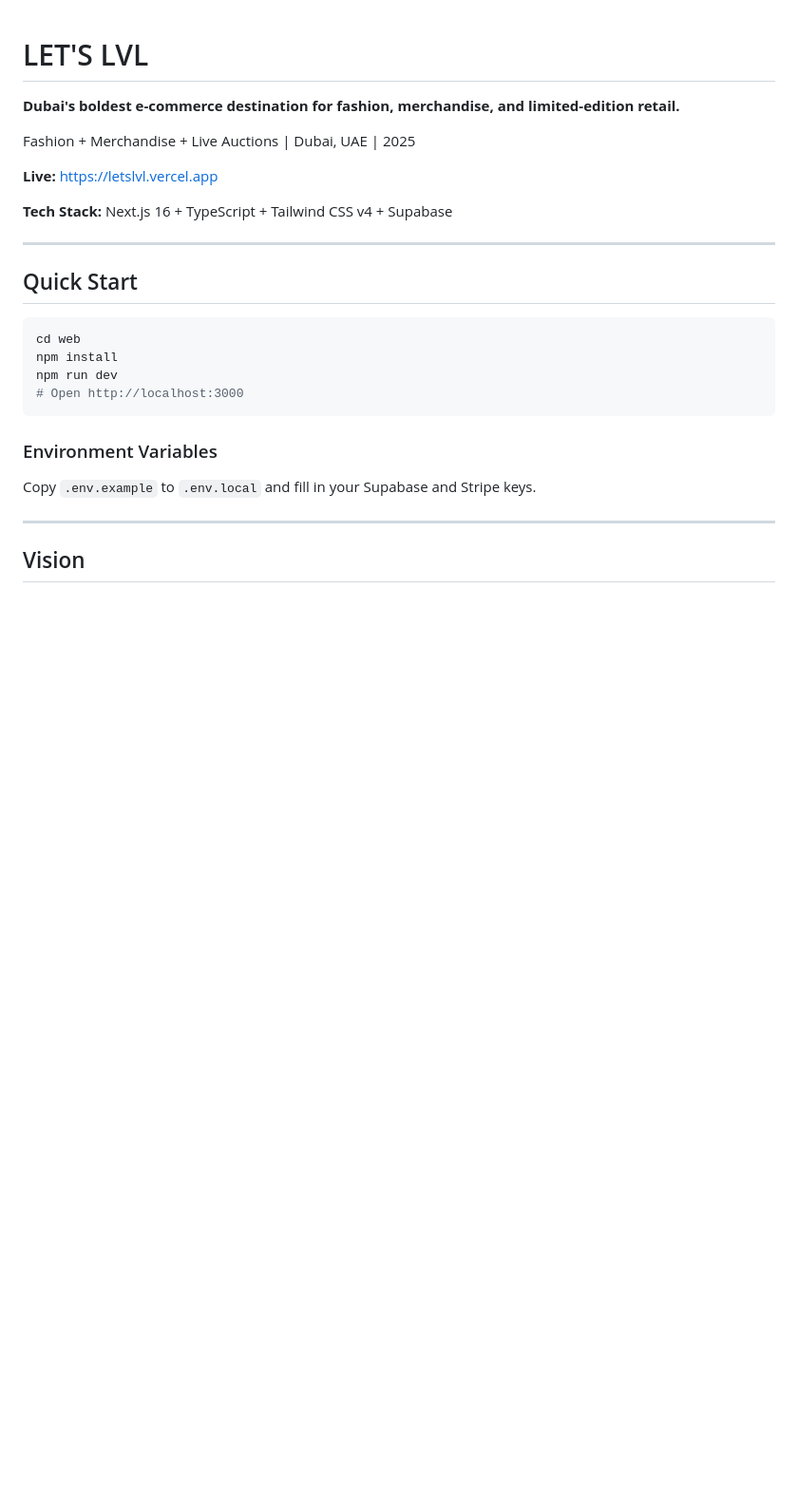
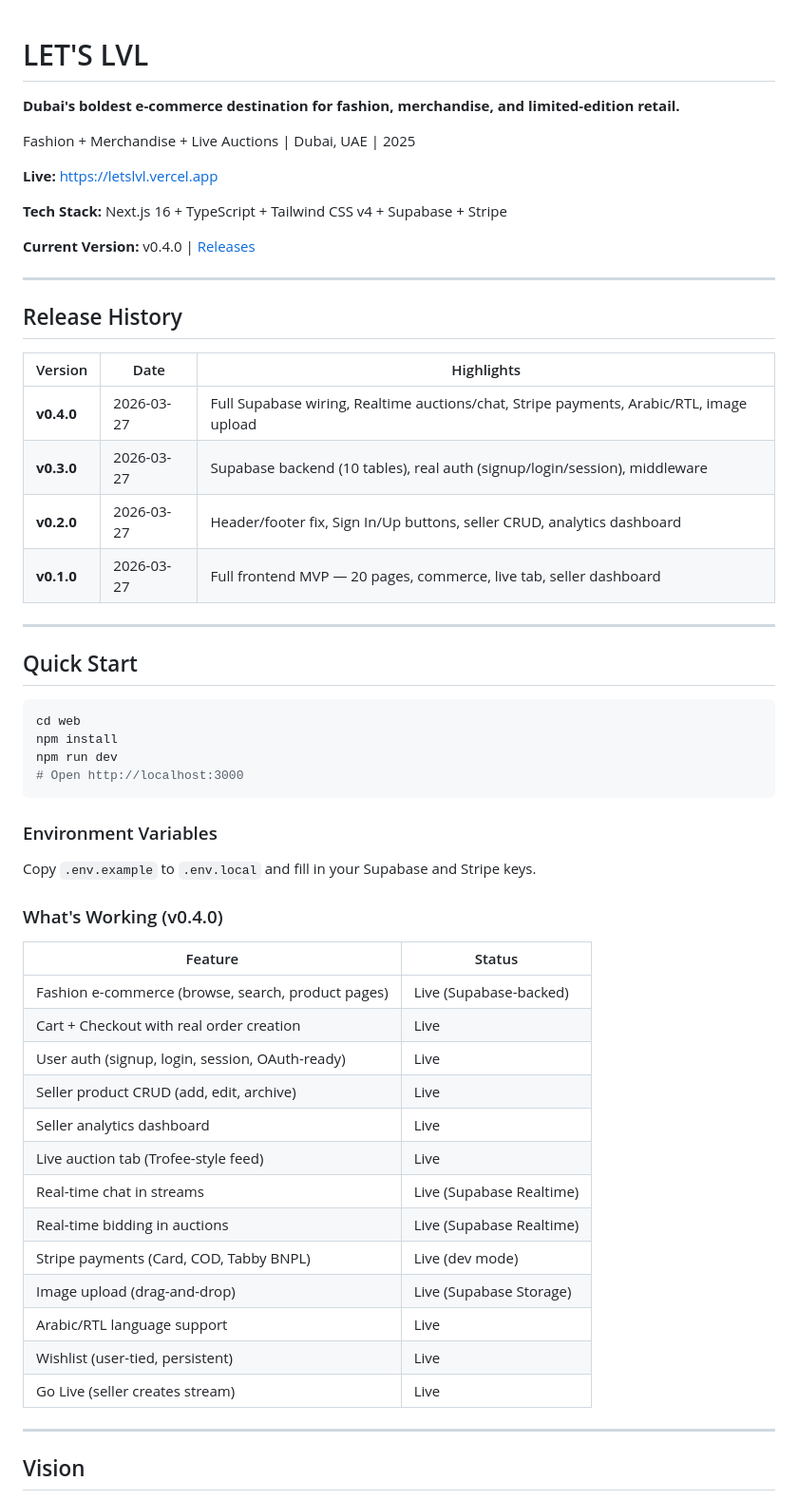
Before and after one commit to sabdelmaksoud1993/LETSLVL, a Markdown page: README.md, the part around the change. Shown at 95% size. GitHub-like rendering; blank space fills up the shorter version.

Commit message:
docs: update README with v0.4.0 release history and feature status table

```diff
--- a/README.md
+++ b/README.md
@@ -6,7 +6,20 @@ Fashion + Merchandise + Live Auctions | Dubai, UAE | 2025
 
 **Live:** [https://letslvl.vercel.app](https://letslvl.vercel.app)
 
-**Tech Stack:** Next.js 16 + TypeScript + Tailwind CSS v4 + Supabase
+**Tech Stack:** Next.js 16 + TypeScript + Tailwind CSS v4 + Supabase + Stripe
+
+**Current Version:** v0.4.0 | [Releases](https://github.com/sabdelmaksoud1993/LETSLVL/releases)
+
+---
+
+## Release History
+
+| Version | Date | Highlights |
+|---------|------|------------|
+| **v0.4.0** | 2026-03-27 | Full Supabase wiring, Realtime auctions/chat, Stripe payments, Arabic/RTL, image upload |
+| **v0.3.0** | 2026-03-27 | Supabase backend (10 tables), real auth (signup/login/session), middleware |
+| **v0.2.0** | 2026-03-27 | Header/footer fix, Sign In/Up buttons, seller CRUD, analytics dashboard |
+| **v0.1.0** | 2026-03-27 | Full frontend MVP — 20 pages, commerce, live tab, seller dashboard |
 
 ---
 
@@ -22,6 +35,24 @@ npm run dev
 ### Environment Variables
 
 Copy `.env.example` to `.env.local` and fill in your Supabase and Stripe keys.
+
+### What's Working (v0.4.0)
+
+| Feature | Status |
+|---------|--------|
+| Fashion e-commerce (browse, search, product pages) | Live (Supabase-backed) |
+| Cart + Checkout with real order creation | Live |
+| User auth (signup, login, session, OAuth-ready) | Live |
+| Seller product CRUD (add, edit, archive) | Live |
+| Seller analytics dashboard | Live |
+| Live auction tab (Trofee-style feed) | Live |
+| Real-time chat in streams | Live (Supabase Realtime) |
+| Real-time bidding in auctions | Live (Supabase Realtime) |
+| Stripe payments (Card, COD, Tabby BNPL) | Live (dev mode) |
+| Image upload (drag-and-drop) | Live (Supabase Storage) |
+| Arabic/RTL language support | Live |
+| Wishlist (user-tied, persistent) | Live |
+| Go Live (seller creates stream) | Live |
 
 ---
 
```
